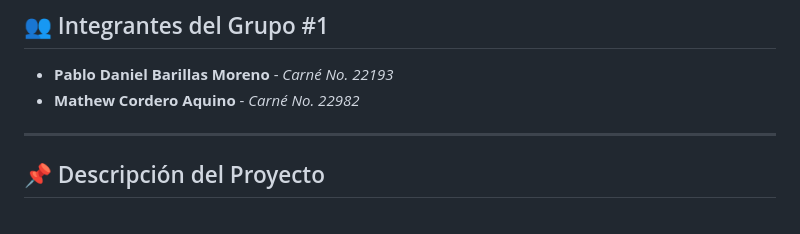
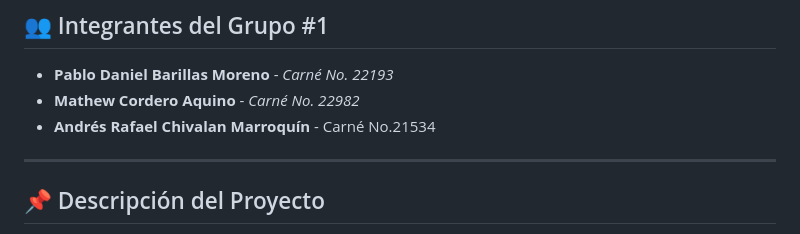
Before and after one commit to DanielBarillas/Proyecto-3_MineriaDeDatos_Grupo-1, a Markdown page: README.md, the part around the change. Rendered like a GitHub page.

```diff
--- a/README.md
+++ b/README.md
@@ -13,6 +13,7 @@
 ## 👥 Integrantes del Grupo #1
 - **Pablo Daniel Barillas Moreno** - *Carné No. 22193*
 - **Mathew Cordero Aquino** - *Carné No. 22982*
+- **Andrés Rafael Chivalan Marroquín** - Carné No.21534
 
 ---
 
```
